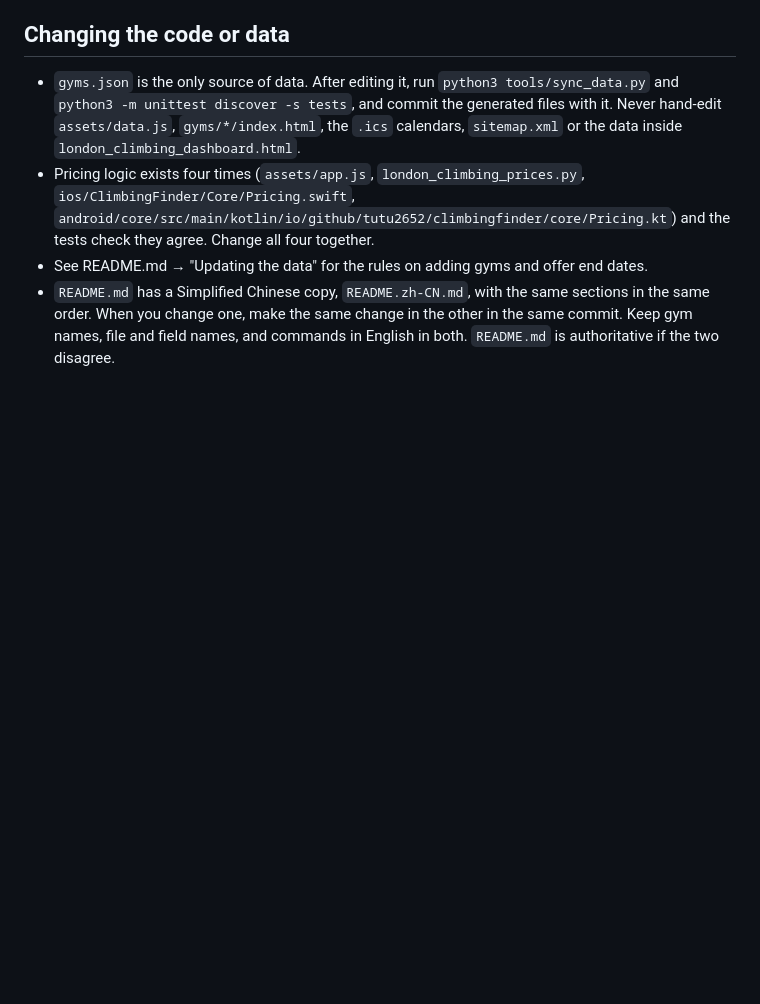
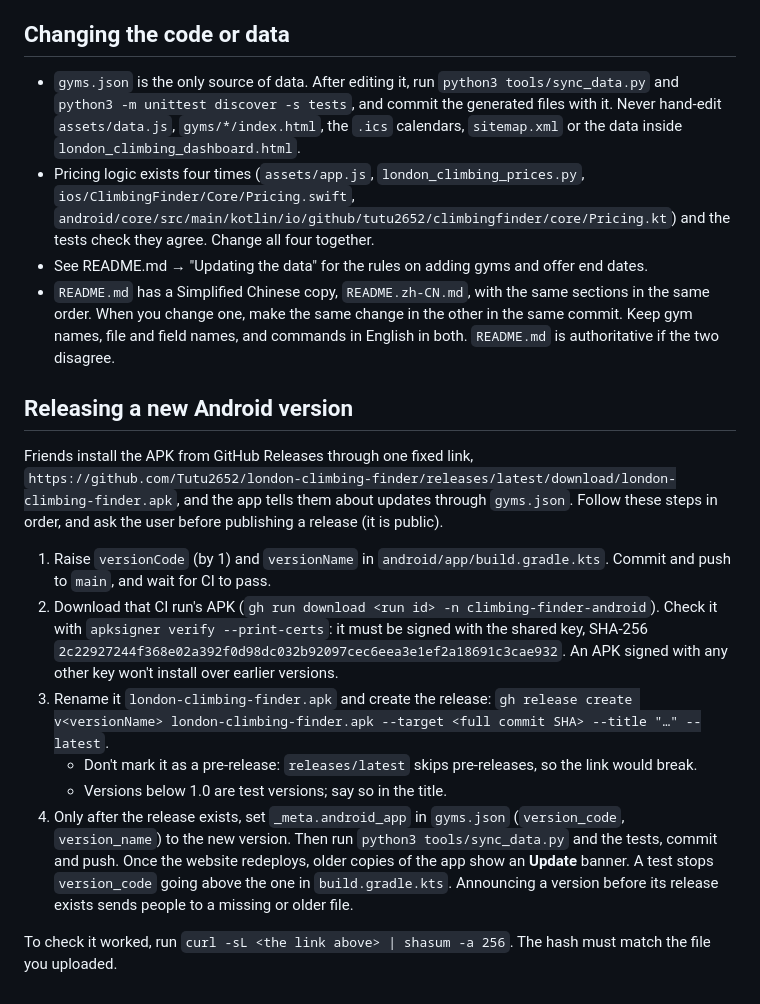
Before and after one commit to Tutu2652/london-climbing-finder, a Markdown page: AGENTS.md, the part around the change. Drawn GitHub-style; blank space fills up the shorter version.

Commit message:
AGENTS.md: how to release a new Android version
Co-Authored-By: Claude Opus 5.5 <noreply@anthropic.com>

```diff
--- a/AGENTS.md
+++ b/AGENTS.md
@@ -214,3 +214,31 @@ signing key or password stay out of git.
   the same order. When you change one, make the same change in the other in the same
   commit. Keep gym names, file and field names, and commands in English in both.
   `README.md` is authoritative if the two disagree.
+
+## Releasing a new Android version
+
+Friends install the APK from GitHub Releases through one fixed link,
+`https://github.com/Tutu2652/london-climbing-finder/releases/latest/download/london-climbing-finder.apk`,
+and the app tells them about updates through `gyms.json`. Follow these steps in order, and
+ask the user before publishing a release (it is public).
+
+1. Raise `versionCode` (by 1) and `versionName` in `android/app/build.gradle.kts`.
+   Commit and push to `main`, and wait for CI to pass.
+2. Download that CI run's APK (`gh run download <run id> -n climbing-finder-android`).
+   Check it with `apksigner verify --print-certs`: it must be signed with the shared key,
+   SHA-256 `2c22927244f368e02a392f0d98dc032b92097cec6eea3e1ef2a18691c3cae932`.
+   An APK signed with any other key won't install over earlier versions.
+3. Rename it `london-climbing-finder.apk` and create the release:
+   `gh release create v<versionName> london-climbing-finder.apk --target <full commit SHA> --title "…" --latest`.
+   - Don't mark it as a pre-release: `releases/latest` skips pre-releases, so the link
+     would break.
+   - Versions below 1.0 are test versions; say so in the title.
+4. Only after the release exists, set `_meta.android_app` in `gyms.json` (`version_code`,
+   `version_name`) to the new version. Then run `python3 tools/sync_data.py` and the tests,
+   commit and push. Once the website redeploys, older copies of the app show an
+   **Update** banner. A test stops `version_code` going above the one in
+   `build.gradle.kts`. Announcing a version before its release exists sends people to a
+   missing or older file.
+
+To check it worked, run
+`curl -sL <the link above> | shasum -a 256`. The hash must match the file you uploaded.
```
